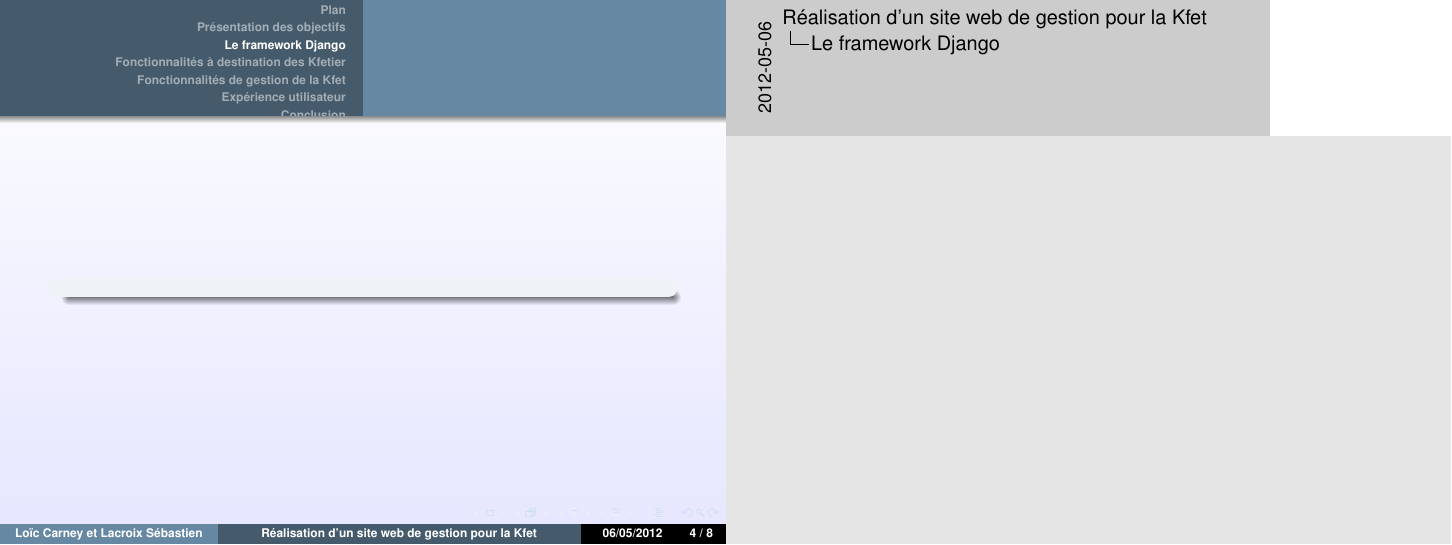
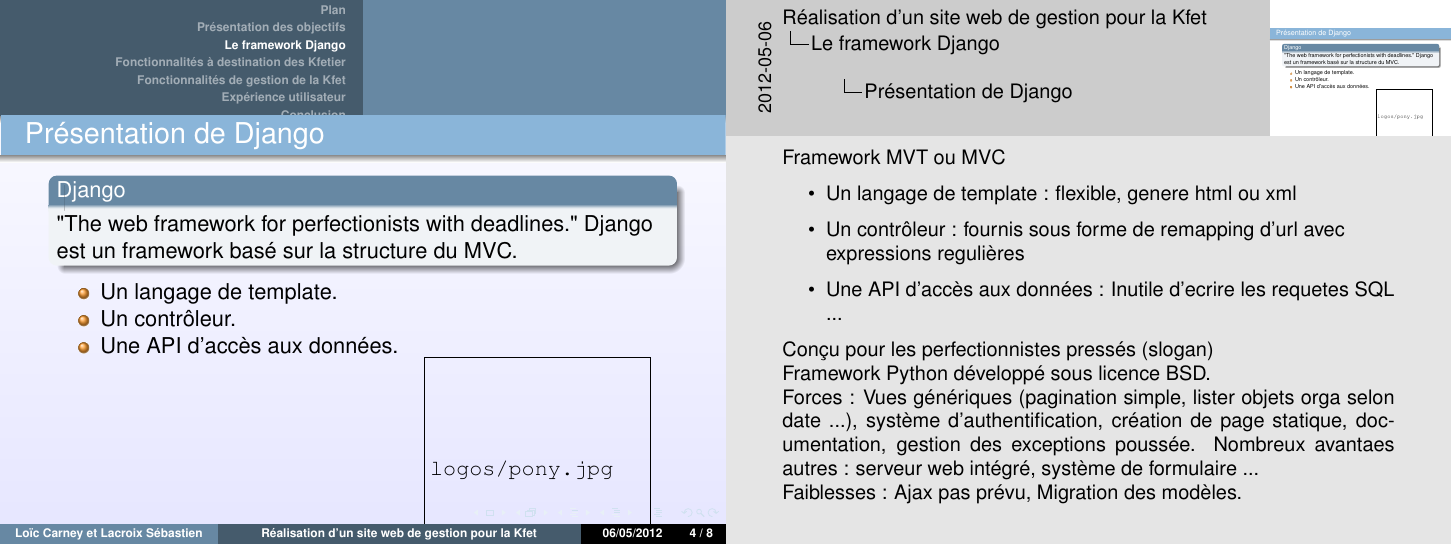
Before and after one commit to LoicC04/Kfet---e-Commerce, LaTeX slides (modele-latex-export/presentation/presentation.tex): page 4 of 8 before the commit and page 5 of 9 after it. Compiled offline with pdfLaTeX.

Commit message:
diapo django

```diff
--- a/modele-latex-export/presentation/presentation.tex
+++ b/modele-latex-export/presentation/presentation.tex
@@ -36,11 +36,14 @@
             \end{frame}
 
 
-	\section<presentation>{Le framework Django}
+	\section<presentation>{Le framework Django}%{{{
         %Seb
             \begin{frame}
-                \begin{block}{}
-
+                \frametitle{Présentation de Django}
+                \begin{block}{Django}
+                    "The web framework for perfectionists with deadlines." Django est un framework basé sur la structure du MVC.\pause
                 \end{block}
-                \beamerannot{}
-            \end{frame}
+                \begin{itemize}
+                    \item Un langage de template.
+                    \item Un contrôleur.
+                    \item Une API d'accès aux données.
@@ -47,3 +53,15 @@
+                    Framework MVT ou MVC\\
+                    \begin{itemize}
+                        \item Un langage de template : flexible, genere html ou xml
+                        \item Un contrôleur : fournis sous forme de remapping d'url avec expressions regulières
+                        \item Une API d'accès aux données : Inutile d'ecrire les requetes SQL ...
+                    \end{itemize}
+                    Conçu pour les perfectionnistes pressés (slogan)\\
+                    Framework Python développé sous licence BSD.\\
+                    Forces : Vues génériques (pagination simple, lister objets orga selon date ...), système d'authentification, création de page statique, documentation, gestion des exceptions poussée. Nombreux avantaes autres : serveur web intégré, système de formulaire ...\\
+                    Faiblesses : Ajax pas prévu, Migration des modèles.\\
+                }
+            \end{frame}%}}}
 
         \section<presentation>{Fonctionnalités à destination des Kfetier}
         %Loic
```
Also changed, not shown: modele-latex-export/presentation/presentation.tex (3 more changed lines).
